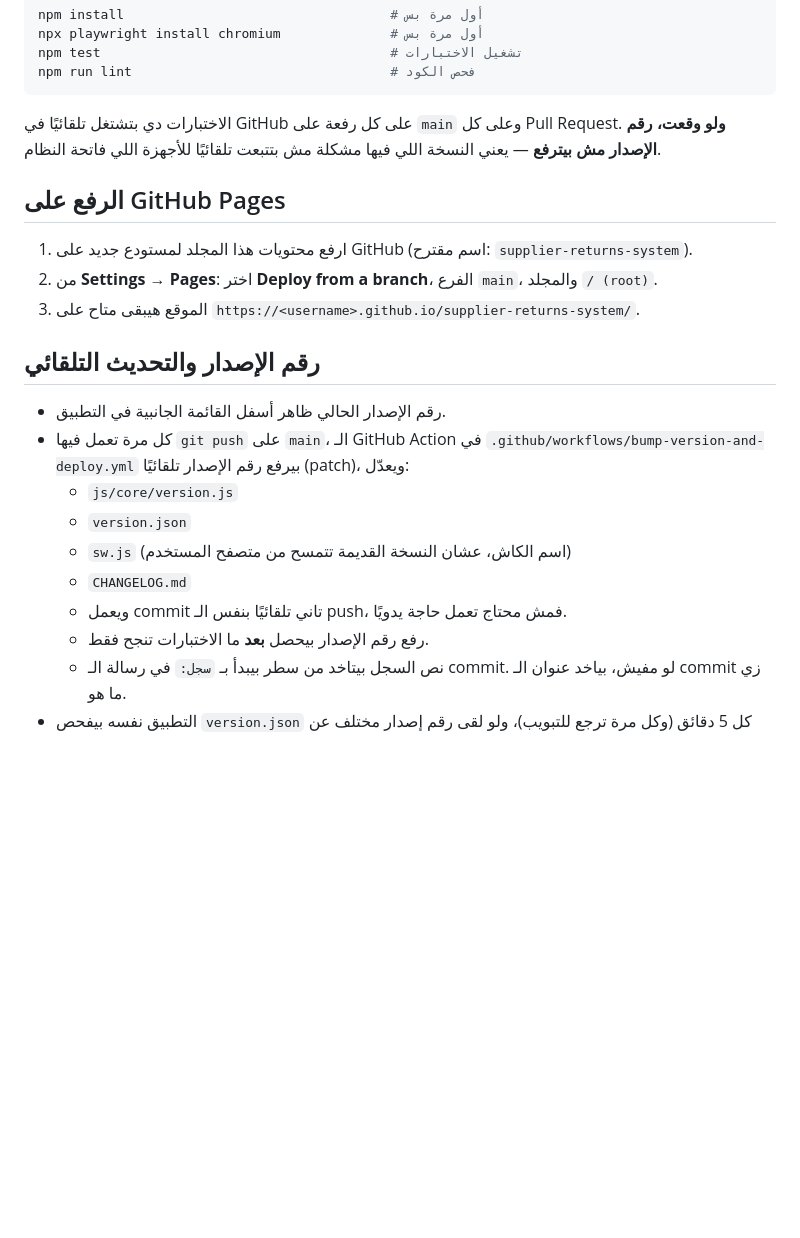
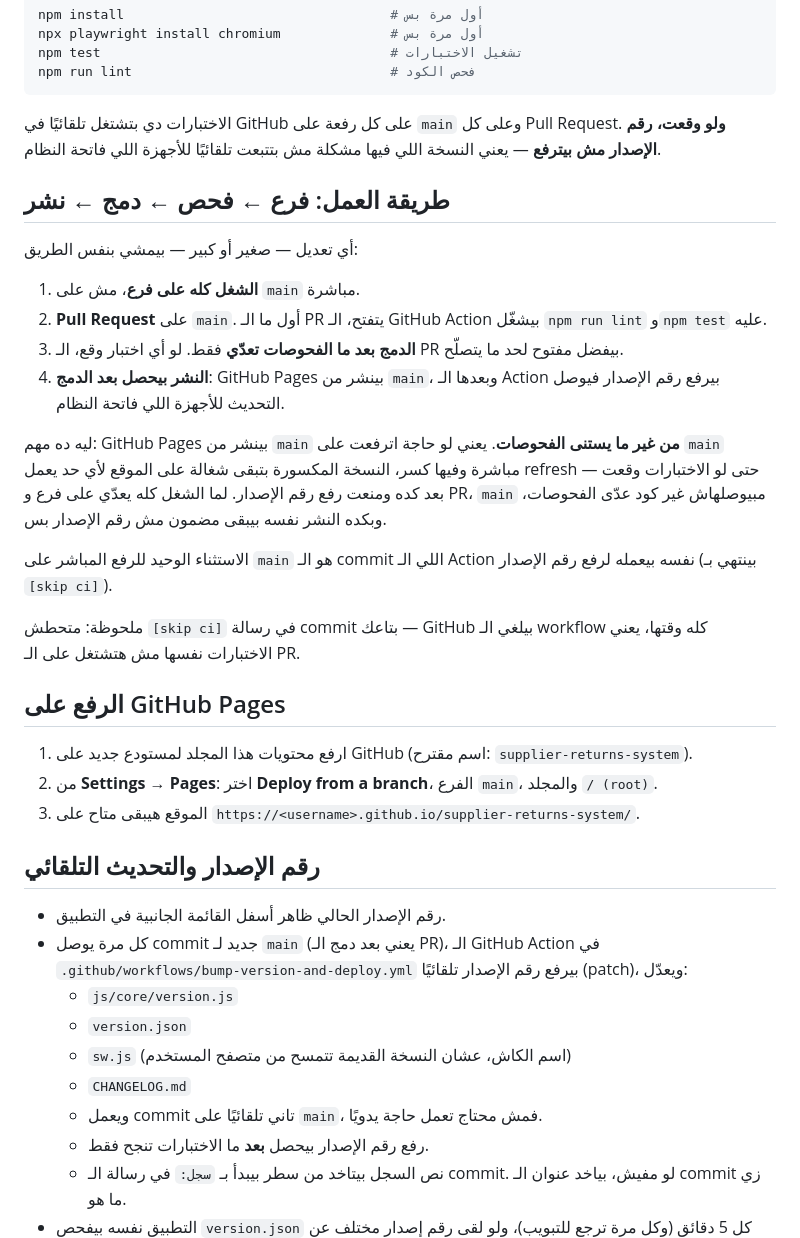
Before and after one commit to AbdAllah-AboLilah/supplier-returns-system, a Markdown page: README.md, the part around the change. Drawn GitHub-style; blank space fills up the shorter version.

Commit message:
Write down the branch-then-merge release process
All changes now go on a branch and reach main through a pull request, so
the test job runs before anything is on main. This matters because Pages
deploys from main without waiting for checks: only the version bump was
gated before, not the deploy itself.

سجل: تنظيم داخلي لطريقة رفع التحديثات — مفيش تغيير في التطبيق نفسه.

Co-Authored-By: Claude Opus 5 <noreply@anthropic.com>
Claude-Session: https://claude.ai/code/session_01YG3ZgbHaMbhy8vDC93mPrf

```diff
--- a/README.md
+++ b/README.md
@@ -26,6 +26,21 @@ npm run lint                                 # فحص الكود
 
 الاختبارات دي بتشتغل تلقائيًا في GitHub على كل رفعة على `main` وعلى كل Pull Request. **ولو وقعت، رقم الإصدار مش بيترفع** — يعني النسخة اللي فيها مشكلة مش بتتبعت تلقائيًا للأجهزة اللي فاتحة النظام.
 
+## طريقة العمل: فرع ← فحص ← دمج ← نشر
+
+أي تعديل — صغير أو كبير — بيمشي بنفس الطريق:
+
+1. **الشغل كله على فرع**، مش على `main` مباشرة.
+2. **Pull Request** على `main`. أول ما الـ PR يتفتح، الـ GitHub Action بيشغّل `npm run lint` و`npm test` عليه.
+3. **الدمج بعد ما الفحوصات تعدّي** فقط. لو أي اختبار وقع، الـ PR بيفضل مفتوح لحد ما يتصلّح.
+4. **النشر بيحصل بعد الدمج**: GitHub Pages بينشر من `main`، وبعدها الـ Action بيرفع رقم الإصدار فيوصل التحديث للأجهزة اللي فاتحة النظام.
+
+ليه ده مهم: GitHub Pages بينشر من `main` **من غير ما يستنى الفحوصات**. يعني لو حاجة اترفعت على `main` مباشرة وفيها كسر، النسخة المكسورة بتبقى شغالة على الموقع لأي حد يعمل refresh — حتى لو الاختبارات وقعت بعد كده ومنعت رفع رقم الإصدار. لما الشغل كله يعدّي على فرع و PR، `main` مبيوصلهاش غير كود عدّى الفحوصات، وبكده النشر نفسه بيبقى مضمون مش رقم الإصدار بس.
+
+الاستثناء الوحيد للرفع المباشر على `main` هو الـ commit اللي الـ Action نفسه بيعمله لرفع رقم الإصدار (بينتهي بـ `[skip ci]`).
+
+ملحوظة: متحطش `[skip ci]` في رسالة commit بتاعك — GitHub بيلغي الـ workflow كله وقتها، يعني الاختبارات نفسها مش هتشتغل على الـ PR.
+
 ## الرفع على GitHub Pages
 
 1. ارفع محتويات هذا المجلد لمستودع جديد على GitHub (اسم مقترح: `supplier-returns-system`).
@@ -35,12 +50,12 @@ npm run lint                                 # فحص الكود
 ## رقم الإصدار والتحديث التلقائي
 
 - رقم الإصدار الحالي ظاهر أسفل القائمة الجانبية في التطبيق.
-- كل مرة تعمل فيها `git push` على `main`، الـ GitHub Action في `.github/workflows/bump-version-and-deploy.yml` بيرفع رقم الإصدار تلقائيًا (patch)، ويعدّل:
+- كل مرة يوصل commit جديد لـ `main` (يعني بعد دمج الـ PR)، الـ GitHub Action في `.github/workflows/bump-version-and-deploy.yml` بيرفع رقم الإصدار تلقائيًا (patch)، ويعدّل:
   - `js/core/version.js`
   - `version.json`
   - `sw.js` (اسم الكاش، عشان النسخة القديمة تتمسح من متصفح المستخدم)
   - `CHANGELOG.md`
-  - ويعمل commit تاني تلقائيًا بنفس الـ push، فمش محتاج تعمل حاجة يدويًا.
+  - ويعمل commit تاني تلقائيًا على `main`، فمش محتاج تعمل حاجة يدويًا.
   - رفع رقم الإصدار بيحصل **بعد** ما الاختبارات تنجح فقط.
   - نص السجل بيتاخد من سطر بيبدأ بـ `سجل:` في رسالة الـ commit. لو مفيش، بياخد عنوان الـ commit زي ما هو.
 - التطبيق نفسه بيفحص `version.json` كل 5 دقائق (وكل مرة ترجع للتبويب)، ولو لقى رقم إصدار مختلف عن اللي شغال عندك، بيظهر رسالة ويعمل تحديث تلقائي (reload) بدون ما تعمل حاجة.
```
